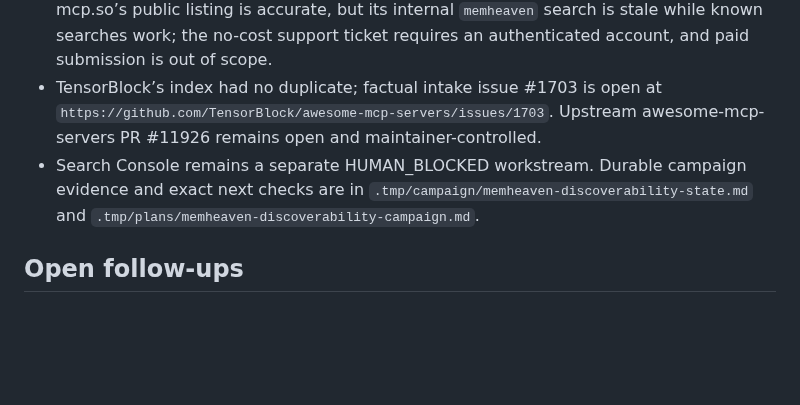
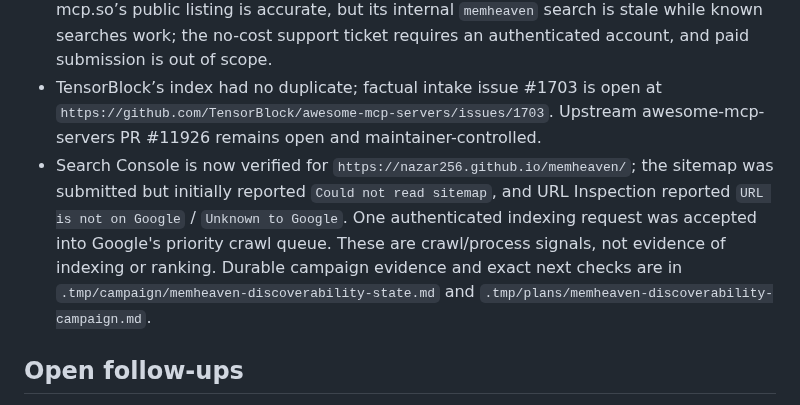
Before and after one commit to nazar256/memheaven, a Markdown page: CONTINUE.md, the part around the change. GitHub-like rendering; blank space fills up the shorter version.

Commit message:
Refresh discoverability handoff state

```diff
--- a/CONTINUE.md
+++ b/CONTINUE.md
@@ -29,7 +29,7 @@ Public product docs should treat `docs/PROJECT_STATE.md` and `README.md` as the
 - PR #6 (`https://github.com/nazar256/memheaven/pull/6`) merged as `dbea72b9c758dfebef94b72f90ef68f18de60011`; CI and Pages succeeded, and the live site exposes the ChatGPT long-term-memory section, metadata, verification artifact, and sitemap.
 - Discovery is confirmed on the Official MCP Registry, mcpservers.org, mcp.so, and Glama. mcp.so’s public listing is accurate, but its internal `memheaven` search is stale while known searches work; the no-cost support ticket requires an authenticated account, and paid submission is out of scope.
 - TensorBlock’s index had no duplicate; factual intake issue #1703 is open at `https://github.com/TensorBlock/awesome-mcp-servers/issues/1703`. Upstream awesome-mcp-servers PR #11926 remains open and maintainer-controlled.
-- Search Console remains a separate HUMAN_BLOCKED workstream. Durable campaign evidence and exact next checks are in `.tmp/campaign/memheaven-discoverability-state.md` and `.tmp/plans/memheaven-discoverability-campaign.md`.
+- Search Console is now verified for `https://nazar256.github.io/memheaven/`; the sitemap was submitted but initially reported `Could not read sitemap`, and URL Inspection reported `URL is not on Google` / `Unknown to Google`. One authenticated indexing request was accepted into Google's priority crawl queue. These are crawl/process signals, not evidence of indexing or ranking. Durable campaign evidence and exact next checks are in `.tmp/campaign/memheaven-discoverability-state.md` and `.tmp/plans/memheaven-discoverability-campaign.md`.
 
 ## Open follow-ups
 
```
